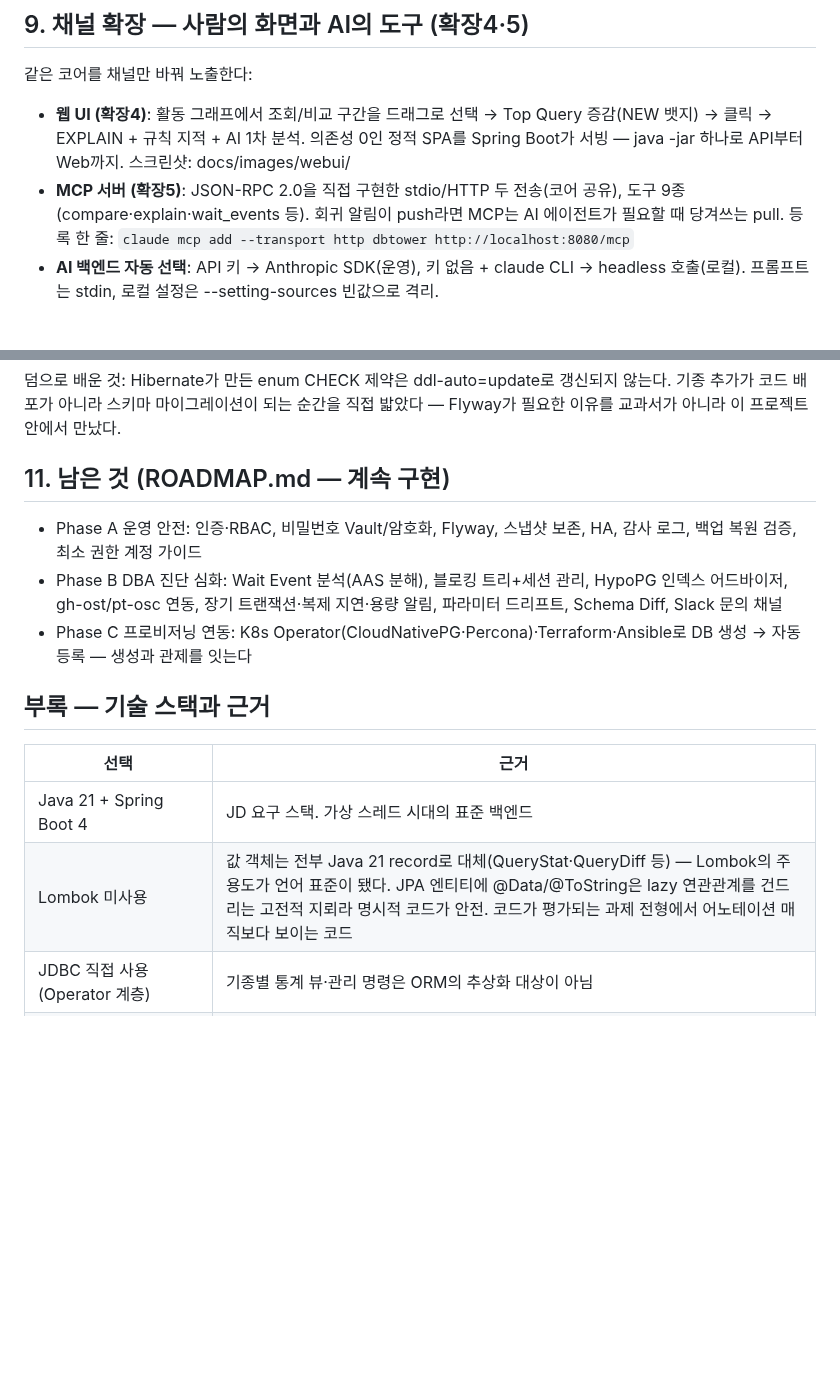
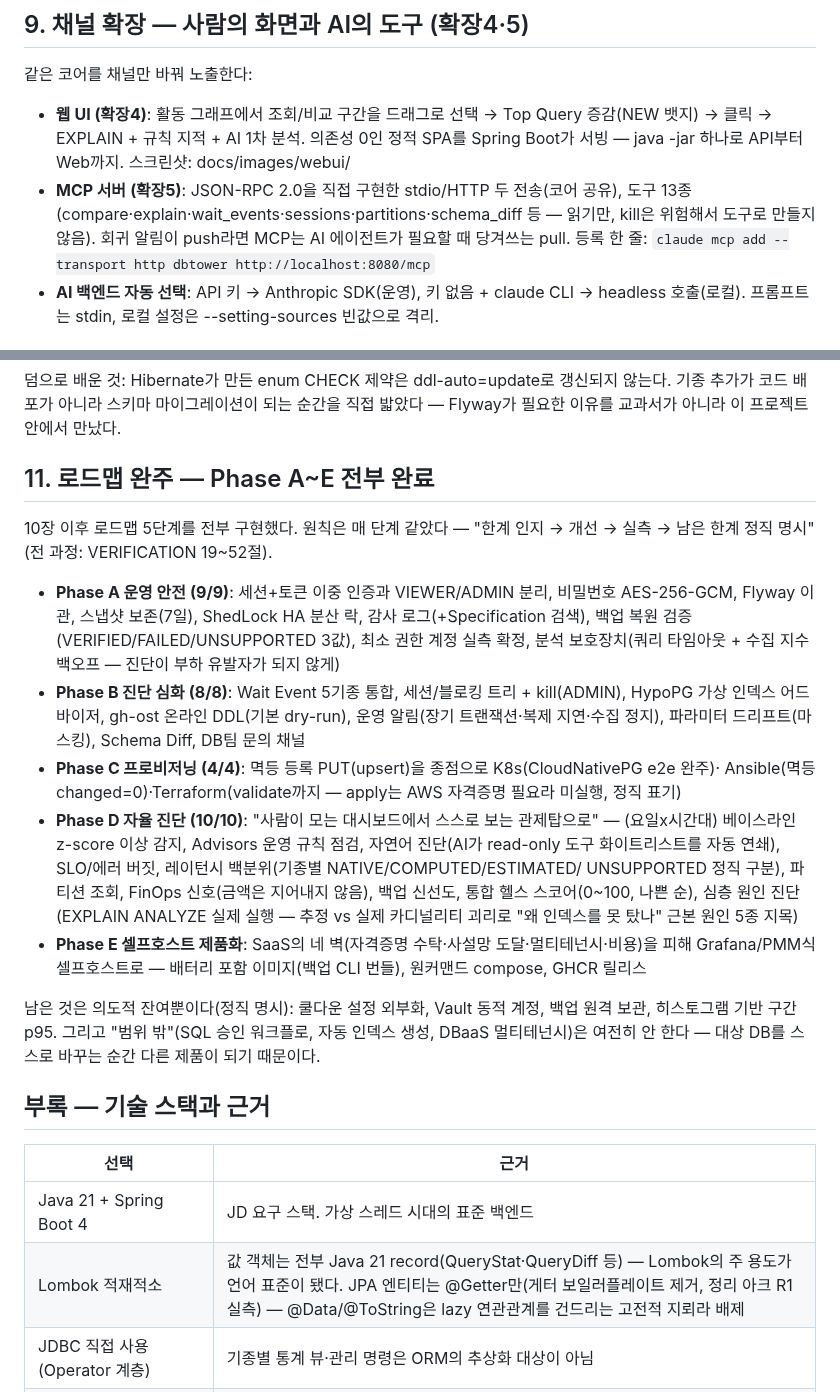
Before and after one commit to dj258255/dbtower, a Markdown page: docs/PRESENTATION.md, 2 parts joined by grey strips. GitHub-like rendering; blank space fills up the shorter version.

```diff
--- a/docs/PRESENTATION.md
+++ b/docs/PRESENTATION.md
@@ -158,7 +158,8 @@ findings=2 감지 -> AI 1차 분석 첨부 -> Discord 웹훅 HTTP 204 발송 (
   -> 클릭 -> EXPLAIN + 규칙 지적 + AI 1차 분석. 의존성 0인 정적 SPA를 Spring Boot가 서빙 —
   java -jar 하나로 API부터 Web까지. 스크린샷: docs/images/webui/
 - **MCP 서버 (확장5)**: JSON-RPC 2.0을 직접 구현한 stdio/HTTP 두 전송(코어 공유),
-  도구 9종(compare·explain·wait_events 등). 회귀 알림이 push라면 MCP는 AI 에이전트가 필요할 때
+  도구 13종(compare·explain·wait_events·sessions·partitions·schema_diff 등 — 읽기만, kill은
+  위험해서 도구로 만들지 않음). 회귀 알림이 push라면 MCP는 AI 에이전트가 필요할 때
   당겨쓰는 pull. 등록 한 줄: `claude mcp add --transport http dbtower http://localhost:8080/mcp`
 - **AI 백엔드 자동 선택**: API 키 -> Anthropic SDK(운영), 키 없음 + claude CLI -> headless 호출(로컬).
   프롬프트는 stdin, 로컬 설정은 --setting-sources 빈값으로 격리.
@@ -184,18 +185,39 @@ findings=2 감지 -> AI 1차 분석 첨부 -> Discord 웹훅 HTTP 204 발송 (
 기종 추가가 코드 배포가 아니라 스키마 마이그레이션이 되는 순간을 직접 밟았다 —
 Flyway가 필요한 이유를 교과서가 아니라 이 프로젝트 안에서 만났다.
 
-## 11. 남은 것 (ROADMAP.md — 계속 구현)
+## 11. 로드맵 완주 — Phase A~E 전부 완료
 
-- Phase A 운영 안전: 인증·RBAC, 비밀번호 Vault/암호화, Flyway, 스냅샷 보존, HA, 감사 로그, 백업 복원 검증, 최소 권한 계정 가이드
-- Phase B DBA 진단 심화: Wait Event 분석(AAS 분해), 블로킹 트리+세션 관리, HypoPG 인덱스 어드바이저, gh-ost/pt-osc 연동, 장기 트랜잭션·복제 지연·용량 알림, 파라미터 드리프트, Schema Diff, Slack 문의 채널
-- Phase C 프로비저닝 연동: K8s Operator(CloudNativePG·Percona)·Terraform·Ansible로 DB 생성 -> 자동 등록 — 생성과 관제를 잇는다
+10장 이후 로드맵 5단계를 전부 구현했다. 원칙은 매 단계 같았다 — "한계 인지 -> 개선 -> 실측 ->
+남은 한계 정직 명시" (전 과정: VERIFICATION 19~52절).
+
+- **Phase A 운영 안전 (9/9)**: 세션+토큰 이중 인증과 VIEWER/ADMIN 분리, 비밀번호 AES-256-GCM,
+  Flyway 이관, 스냅샷 보존(7일), ShedLock HA 분산 락, 감사 로그(+Specification 검색), 백업 복원
+  검증(VERIFIED/FAILED/UNSUPPORTED 3값), 최소 권한 계정 실측 확정, 분석 보호장치(쿼리 타임아웃 +
+  수집 지수 백오프 — 진단이 부하 유발자가 되지 않게)
+- **Phase B 진단 심화 (8/8)**: Wait Event 5기종 통합, 세션/블로킹 트리 + kill(ADMIN),
+  HypoPG 가상 인덱스 어드바이저, gh-ost 온라인 DDL(기본 dry-run), 운영 알림(장기 트랜잭션·복제
+  지연·수집 정지), 파라미터 드리프트(마스킹), Schema Diff, DB팀 문의 채널
+- **Phase C 프로비저닝 (4/4)**: 멱등 등록 PUT(upsert)을 종점으로 K8s(CloudNativePG e2e 완주)·
+  Ansible(멱등 changed=0)·Terraform(validate까지 — apply는 AWS 자격증명 필요라 미실행, 정직 표기)
+- **Phase D 자율 진단 (10/10)**: "사람이 모는 대시보드에서 스스로 보는 관제탑으로" —
+  (요일x시간대) 베이스라인 z-score 이상 감지, Advisors 운영 규칙 점검, 자연어 진단(AI가 read-only
+  도구 화이트리스트를 자동 연쇄), SLO/에러 버짓, 레이턴시 백분위(기종별 NATIVE/COMPUTED/ESTIMATED/
+  UNSUPPORTED 정직 구분), 파티션 조회, FinOps 신호(금액은 지어내지 않음), 백업 신선도, 통합 헬스
+  스코어(0~100, 나쁜 순), 심층 원인 진단(EXPLAIN ANALYZE 실제 실행 — 추정 vs 실제 카디널리티
+  괴리로 "왜 인덱스를 못 탔나" 근본 원인 5종 지목)
+- **Phase E 셀프호스트 제품화**: SaaS의 네 벽(자격증명 수탁·사설망 도달·멀티테넌시·비용)을 피해
+  Grafana/PMM식 셀프호스트로 — 배터리 포함 이미지(백업 CLI 번들), 원커맨드 compose, GHCR 릴리스
+
+남은 것은 의도적 잔여뿐이다(정직 명시): 쿨다운 설정 외부화, Vault 동적 계정, 백업 원격 보관,
+히스토그램 기반 구간 p95. 그리고 "범위 밖"(SQL 승인 워크플로, 자동 인덱스 생성, DBaaS 멀티테넌시)은
+여전히 안 한다 — 대상 DB를 스스로 바꾸는 순간 다른 제품이 되기 때문이다.
 
 ## 부록 — 기술 스택과 근거
 
 | 선택 | 근거 |
 |---|---|
 | Java 21 + Spring Boot 4 | JD 요구 스택. 가상 스레드 시대의 표준 백엔드 |
-| Lombok 미사용 | 값 객체는 전부 Java 21 record로 대체(QueryStat·QueryDiff 등) — Lombok의 주 용도가 언어 표준이 됐다. JPA 엔티티에 @Data/@ToString은 lazy 연관관계를 건드리는 고전적 지뢰라 명시적 코드가 안전. 코드가 평가되는 과제 전형에서 어노테이션 매직보다 보이는 코드 |
+| Lombok 적재적소 | 값 객체는 전부 Java 21 record(QueryStat·QueryDiff 등) — Lombok의 주 용도가 언어 표준이 됐다. JPA 엔티티는 @Getter만(게터 보일러플레이트 제거, 정리 아크 R1 실측) — @Data/@ToString은 lazy 연관관계를 건드리는 고전적 지뢰라 배제 |
 | JDBC 직접 사용 (Operator 계층) | 기종별 통계 뷰·관리 명령은 ORM의 추상화 대상이 아님 |
 | JPA (플랫폼 메타데이터) + JDBC batch (스냅샷 쓰기) | 엔티티 관리는 JPA, 대량 쓰기는 batch — 적재적소 |
 | PostgreSQL (플랫폼 저장소) | Operator 지원 기종이라 도그푸딩 가능 |
```
Also changed, not shown: README.md (+57 -28 lines), docs/DESIGN.md (+4 -1 lines).
